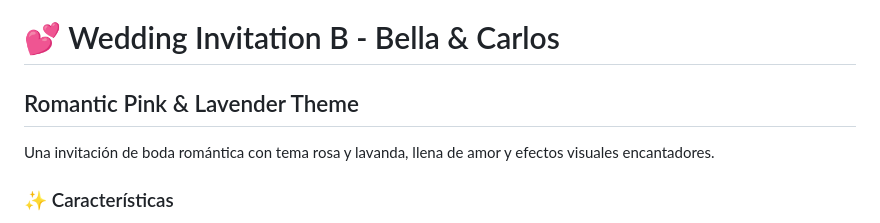
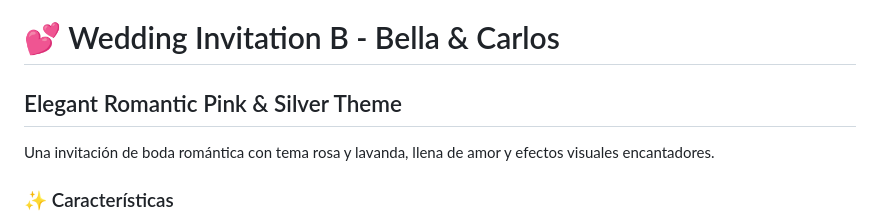
Before and after one commit to Ninjazet/wedding-invitation-romantic, a Markdown page: README.md, the part around the change. GitHub-like rendering.

Commit message:
💕 Update README: Reflect new Elegant Pink & Silver theme
🌹 Romantic Documentation Updates:
- Changed theme title to reflect new elegant color palette
- Updated from Pink & Lavender to Elegant Pink & Silver
- README now accurately describes the refined romantic improvements
- All romantic technical documentation preserved with love

This ensures documentation matches the new sophisticated romantic aesthetic. 💖

```diff
--- a/README.md
+++ b/README.md
@@ -1,6 +1,6 @@
 # 💕 Wedding Invitation B - Bella & Carlos
 
-## Romantic Pink & Lavender Theme
+## Elegant Romantic Pink & Silver Theme
 
 Una invitación de boda romántica con tema rosa y lavanda, llena de amor y efectos visuales encantadores.
 
```
